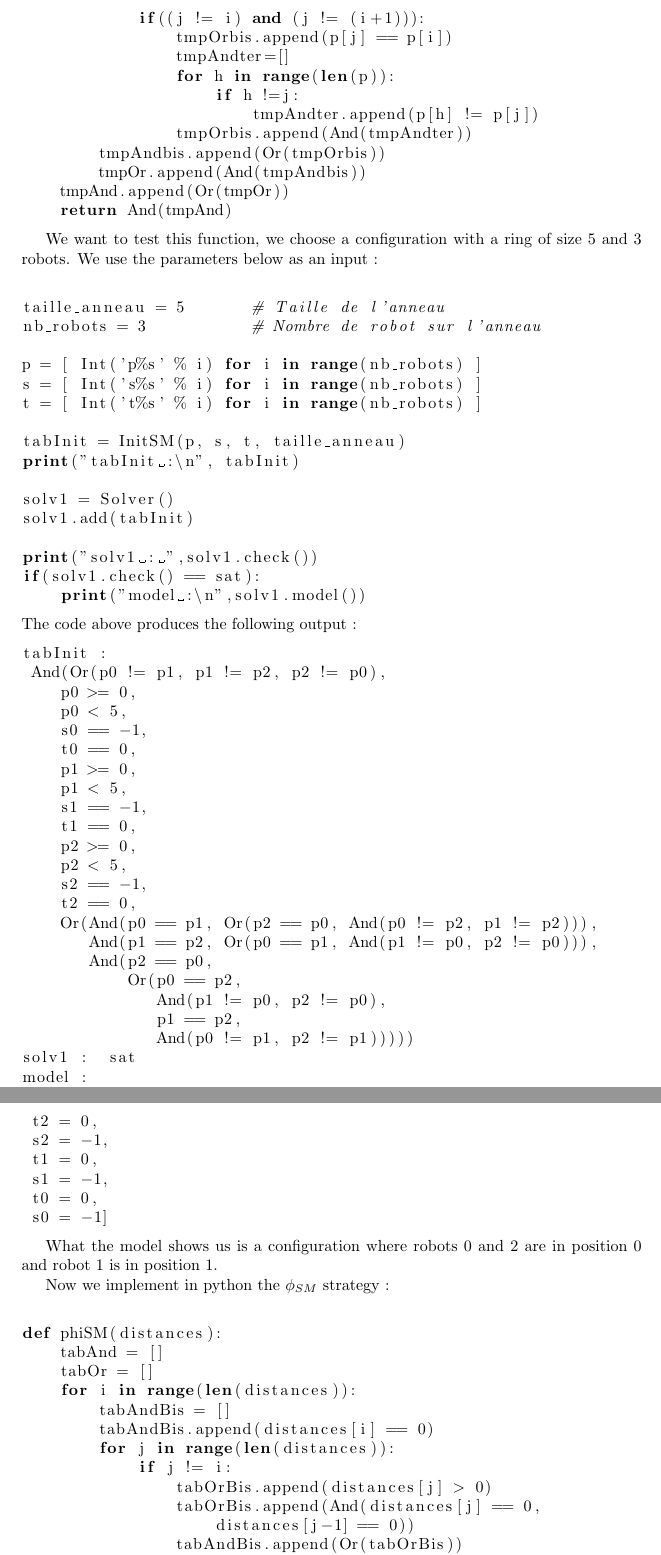
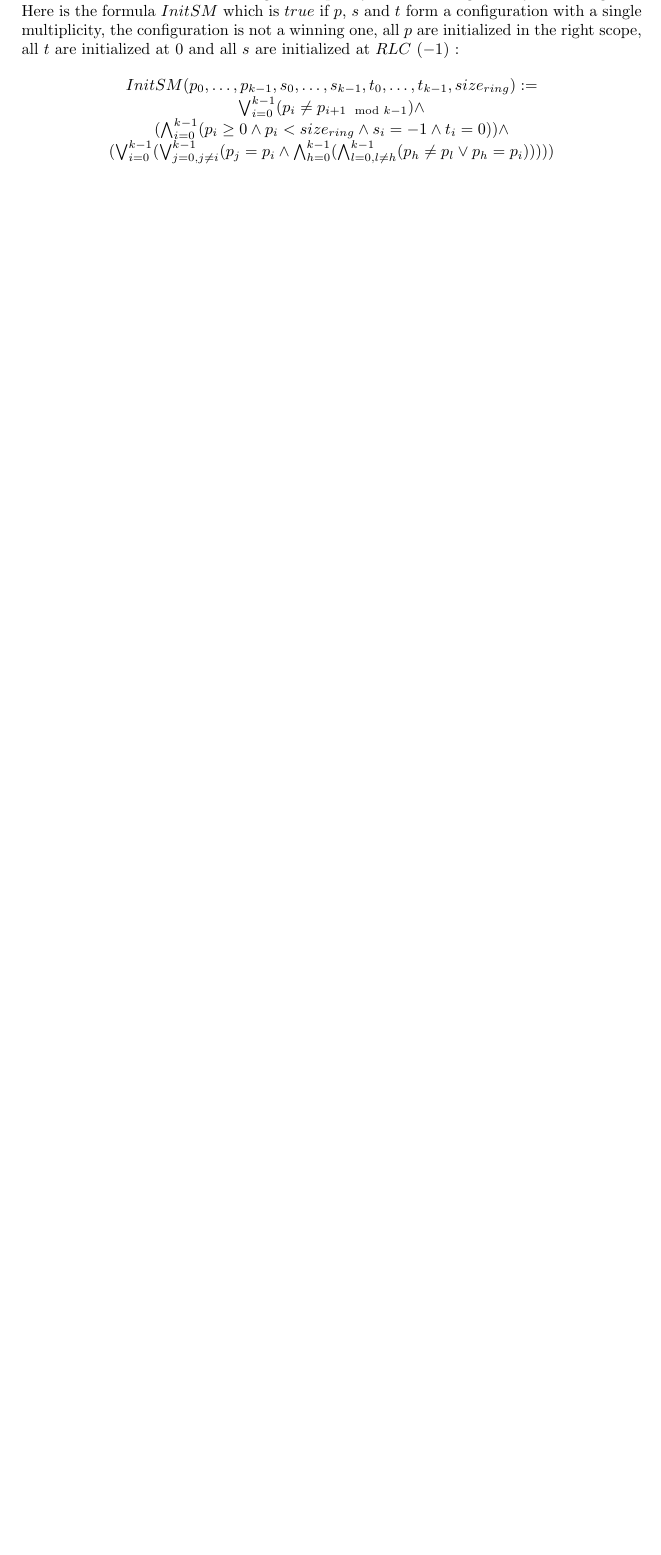
Before and after one commit to srapaport/Coop-robot, a LaTeX document (rapport/RapportSatge.tex): two parts of pages 2 and 3 of 9 before the commit and part of page 1 of 6 after it, the two joined at a grey line, cut at the place of the change, the shorter picture padded with empty space. The pictures show the PDF file rapport/RapportSatge.pdf that the author committed with the source.

Commit message:
maj rapport 120722

```diff
--- a/rapport/RapportSatge.tex
+++ b/rapport/RapportSatge.tex
@@ -39,8 +47,7 @@ $(d_{k-1} \not= 0) \land $\\
 $((d_1 = 0 \land d_{k-2} = 0 \land d_0 \leq d_{k-1}) \lor (d_1 = 0 \land d_{k-2} \not= 0))$
 \end{center}
 
-In order to test our strategy we need a function that will initialize our first configuration and make it one with a single multiplicity without being already a winning one. Here is its implementation in python :
+In order to test our strategy we need a function that will initialize our first configuration and make it one with a single multiplicity without being already a winning one. Here is the formula $InitSM$ which is $true$ if $p$, $s$ and $t$ form a configuration with a single multiplicity, the configuration is not a winning one, all $p$ are initialized in the right scope, all $t$ are initialized at $0$ and all $s$ are initialized at $RLC$ ($-1$) :
 
-\begin{lstlisting}[language=Python]
+\begin{center}
 
-def InitSM(p, s, t, taille_anneau):
@@ -52,106 +54,6 @@ def InitSM(p, s, t, taille_anneau):
-    tmpOr = []
-    tmpAnd = []
-    for i in range(len(p)):
-        tmpOr.append(p[i] != p[(i+1)%len(p)])
-    tmpAnd.append(Or(tmpOr))
-    # we make sure there is no winning configuration
-    # as a result of this function
-    tmpOr = []
-    for i in range(len(s)):
-        tmpAnd.append(p[i] >= 0)
-        tmpAnd.append(p[i] < taille_anneau)
-        tmpAnd.append(s[i] == -1)
-        tmpAnd.append(t[i] == 0)
+$InitSM(p_{0},\dots, p_{k-1}, s_{0}, \dots, s_{k-1}, t_{0}, \dots, t_{k-1}, size_{ring}):=$\\
+$\bigvee_{i = 0}^{k-1}( p_{i} \not= p_{i+1 \mod{k-1}} ) \land$\\
+$(\bigwedge_{i = 0}^{k-1} ( p_{i} \geq 0 \land p_{i} <  size_{ring} \land s_{i} = -1 \land t_{i} = 0)) \land$\\
+$(\bigvee_{i = 0}^{k-1} (\bigvee_{j = 0, j\not=i}^{k-1} (p_{j} = p_{i} \land \bigwedge_{h = 0}^{k-1} ( \bigwedge_{l = 0, l\not=h}^{k-1} (p_{h} \not= p_{l} \lor p_{h} = p_{i}) ) ) ) )$
+\end{center}
 
-    for i in range(len(p)):
-        tmpAndbis = []
-        tmpAndbis.append(p[i] == p[(i+1)%len(p)])
-        tmpOrbis = []
-        for j in range(len(p)):
-            if((j != i) and (j != (i+1))):
-                tmpOrbis.append(p[j] == p[i])
-                tmpAndter=[]
-                for h in range(len(p)):
-                    if h !=j:
-                        tmpAndter.append(p[h] != p[j])
-                tmpOrbis.append(And(tmpAndter))
-        tmpAndbis.append(Or(tmpOrbis))
-        tmpOr.append(And(tmpAndbis))
-    tmpAnd.append(Or(tmpOr))
-    return And(tmpAnd)
-\end{lstlisting}
-
-We want to test this function, we choose a configuration with a ring of size 5 and 3 robots. We use the parameters below as an input :
-\begin{lstlisting}[language=Python]
-
-taille_anneau = 5       # Taille de l'anneau
-nb_robots = 3           # Nombre de robot sur l'anneau
-
-p = [ Int('p%s' % i) for i in range(nb_robots) ]
-s = [ Int('s%s' % i) for i in range(nb_robots) ]
-t = [ Int('t%s' % i) for i in range(nb_robots) ]
-
-tabInit = InitSM(p, s, t, taille_anneau)
-print("tabInit :\n", tabInit)
-
-solv1 = Solver()
-solv1.add(tabInit)
-
-print("solv1 : ",solv1.check())
-if(solv1.check() == sat):
-    print("model :\n",solv1.model())
-\end{lstlisting}
-The code above produces the following output :
-\begin{lstlisting}
-tabInit :
- And(Or(p0 != p1, p1 != p2, p2 != p0),
-    p0 >= 0,
-    p0 < 5,
-    s0 == -1,
-    t0 == 0,
-    p1 >= 0,
-    p1 < 5,
-    s1 == -1,
-    t1 == 0,
-    p2 >= 0,
-    p2 < 5,
-    s2 == -1,
-    t2 == 0,
-    Or(And(p0 == p1, Or(p2 == p0, And(p0 != p2, p1 != p2))),
-       And(p1 == p2, Or(p0 == p1, And(p1 != p0, p2 != p0))),
-       And(p2 == p0,
-           Or(p0 == p2,
-              And(p1 != p0, p2 != p0),
-              p1 == p2,
-              And(p0 != p1, p2 != p1)))))
-solv1 :  sat
-model :
- [p1 = 1,
- p0 = 0,
- p2 = 0,
- t2 = 0,
- s2 = -1,
- t1 = 0,
- s1 = -1,
- t0 = 0,
- s0 = -1]
-\end{lstlisting}
-
-What the model shows us is a configuration where robots 0 and 2 are in position 0 and robot 1 is in position 1.
-
-Now we implement in python the $\phi_{SM}$ strategy :
-
-\begin{lstlisting}[language=Python]
-
-def phiSM(distances):
-    tabAnd = []
-    tabOr = []
-    for i in range(len(distances)):
-        tabAndBis = []
-        tabAndBis.append(distances[i] == 0)
-        for j in range(len(distances)):
-            if j != i:
-                tabOrBis.append(distances[j] > 0)
-                tabOrBis.append(And(distances[j] == 0,
-                    distances[j-1] == 0))
-                tabAndBis.append(Or(tabOrBis))
@@ -161,3 +59,0 @@ def phiSM(distances):
-    tabOr = []
-    tabOr.append(And(distances[1] == 0, distances[-2] == 0,
-        distances[0] <= distances[-1]))
@@ -167,18 +59,0 @@ def phiSM(distances):
-\end{lstlisting}
-
-We test this function in the same configuration than given before with the following input :
-
-\begin{lstlisting}[language=Python]
-
-taille_anneau = 5       # Taille de l'anneau
-nb_robots = 3           # Nombre de robot sur l'anneau
-
-p = [ Int('p%s' % i) for i in range(nb_robots) ]
-s = [ Int('s%s' % i) for i in range(nb_robots) ]
-t = [ Int('t%s' % i) for i in range(nb_robots) ]
-
-d0 = [ Int('d%s' % i) for i in range(nb_robots) ]
-d1 = [ Int('d%s' % i) for i in range(nb_robots) ]
-d2 = [ Int('d%s' % i) for i in range(nb_robots) ]
-
-tabInit = InitSM(p, s, t, taille_anneau)
@@ -192 +59,0 @@ tabPhiSM3 = phiSM(d2)
-solv1 = Solver()
@@ -201 +59,0 @@ if(solv1.check() == sat):
-solv2 = Solver()
@@ -210 +59,0 @@ if(solv2.check() == sat):
-solv3 = Solver()
@@ -218,7 +59,0 @@ if(solv3.check() == sat):
-\end{lstlisting}
-
-It produces the following output :
-
-\begin{lstlisting}
-solv1 :  sat
-model :
@@ -263,7 +59,0 @@ model :
- t0 = 0,
- s0 = -1]
-\end{lstlisting}
-
-What it shows us is that every robot can move in this kind of configuration. The solver find a way to place the robot calling the strategy outside of the multiplicity and then allow the strategy to be true, meaning, the robot moves toward the multiplicity.
-
-\section{Gathering rigid configurations}
```
Also changed, not shown: rapport/RapportSatge.pdf, rapport/RapportSatge.tex (119 more changed lines), 7 other files.
